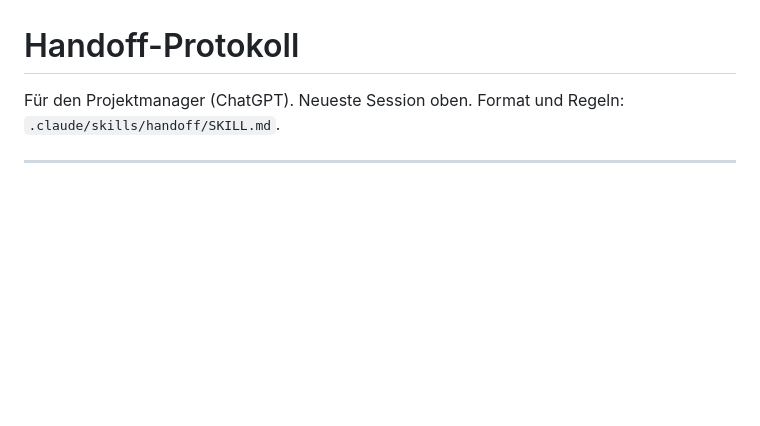
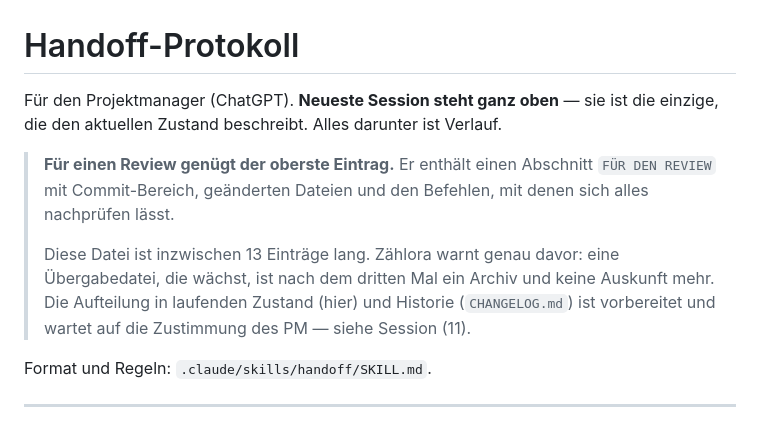
Before and after one commit to SKKJbeer/BeerQuest, a Markdown page: docs/HANDOFF.md, the part around one of its changes. Rendered like a GitHub page; blank space fills up the shorter version.

```diff
--- a/docs/HANDOFF.md
+++ b/docs/HANDOFF.md
@@ -1,7 +1,19 @@
 # Handoff-Protokoll
 
-Für den Projektmanager (ChatGPT). Neueste Session oben. Format und Regeln:
-`.claude/skills/handoff/SKILL.md`.
+Für den Projektmanager (ChatGPT). **Neueste Session steht ganz oben** — sie ist
+die einzige, die den aktuellen Zustand beschreibt. Alles darunter ist Verlauf.
+
+> **Für einen Review genügt der oberste Eintrag.** Er enthält einen Abschnitt
+> `FÜR DEN REVIEW` mit Commit-Bereich, geänderten Dateien und den Befehlen,
+> mit denen sich alles nachprüfen lässt.
+>
+> Diese Datei ist inzwischen 13 Einträge lang. Zählora warnt genau davor: eine
+> Übergabedatei, die wächst, ist nach dem dritten Mal ein Archiv und keine
+> Auskunft mehr. Die Aufteilung in laufenden Zustand (hier) und Historie
+> (`CHANGELOG.md`) ist vorbereitet und wartet auf die Zustimmung des PM —
+> siehe Session (11).
+
+Format und Regeln: `.claude/skills/handoff/SKILL.md`.
 
 ---
 
```
Also changed, not shown: other parts of docs/HANDOFF.md (+69 -0 lines), 1 other file.
